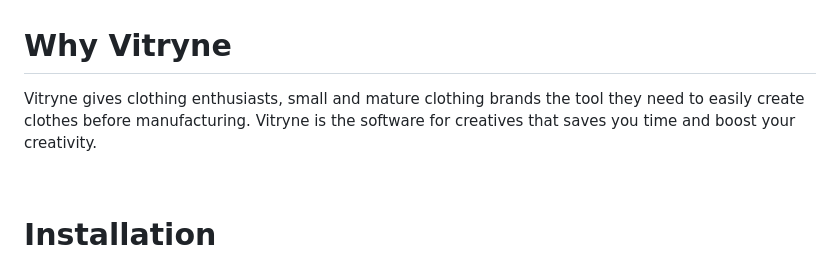
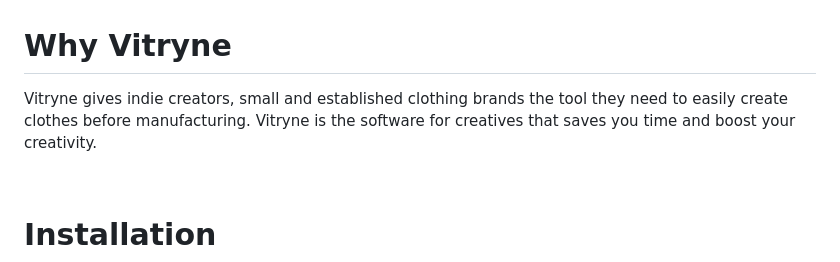
Before and after one commit to H4kken/vitryne, a Markdown page: README.md, the part around the change. GitHub-like rendering.

Commit message:
fix(readme): fixed why vitryne

```diff
--- a/README.md
+++ b/README.md
@@ -11,7 +11,7 @@
 
 # Why Vitryne
 
-Vitryne gives clothing enthusiasts, small and mature clothing brands the tool they need to easily create clothes before manufacturing. Vitryne is the software for creatives that saves you time and boost your creativity.
+Vitryne gives indie creators, small and established clothing brands the tool they need to easily create clothes before manufacturing. Vitryne is the software for creatives that saves you time and boost your creativity.
 
 <br />
 
```
